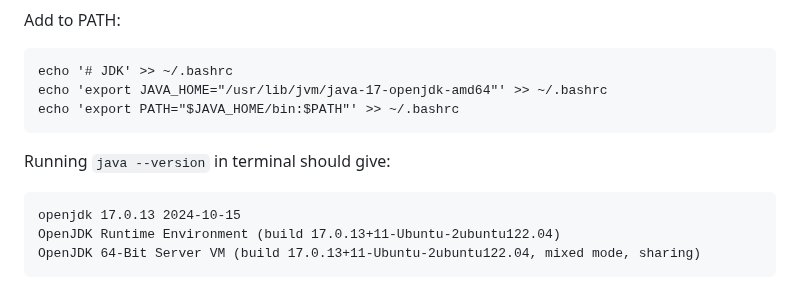
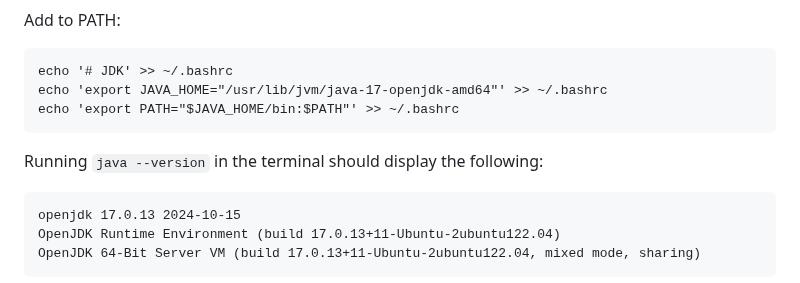
Before and after one commit to RetiefLouw/flutter_speech, a Markdown page: readme.md, the part around the change. Rendered like a GitHub page.

```diff
--- a/readme.md
+++ b/readme.md
@@ -25,7 +25,7 @@ Add to PATH:
 	echo 'export JAVA_HOME="/usr/lib/jvm/java-17-openjdk-amd64"' >> ~/.bashrc
 	echo 'export PATH="$JAVA_HOME/bin:$PATH"' >> ~/.bashrc
 
-Running `java --version` in terminal should give:
+Running `java --version` in the terminal should display the following:
 
 	openjdk 17.0.13 2024-10-15
 	OpenJDK Runtime Environment (build 17.0.13+11-Ubuntu-2ubuntu122.04)
```
